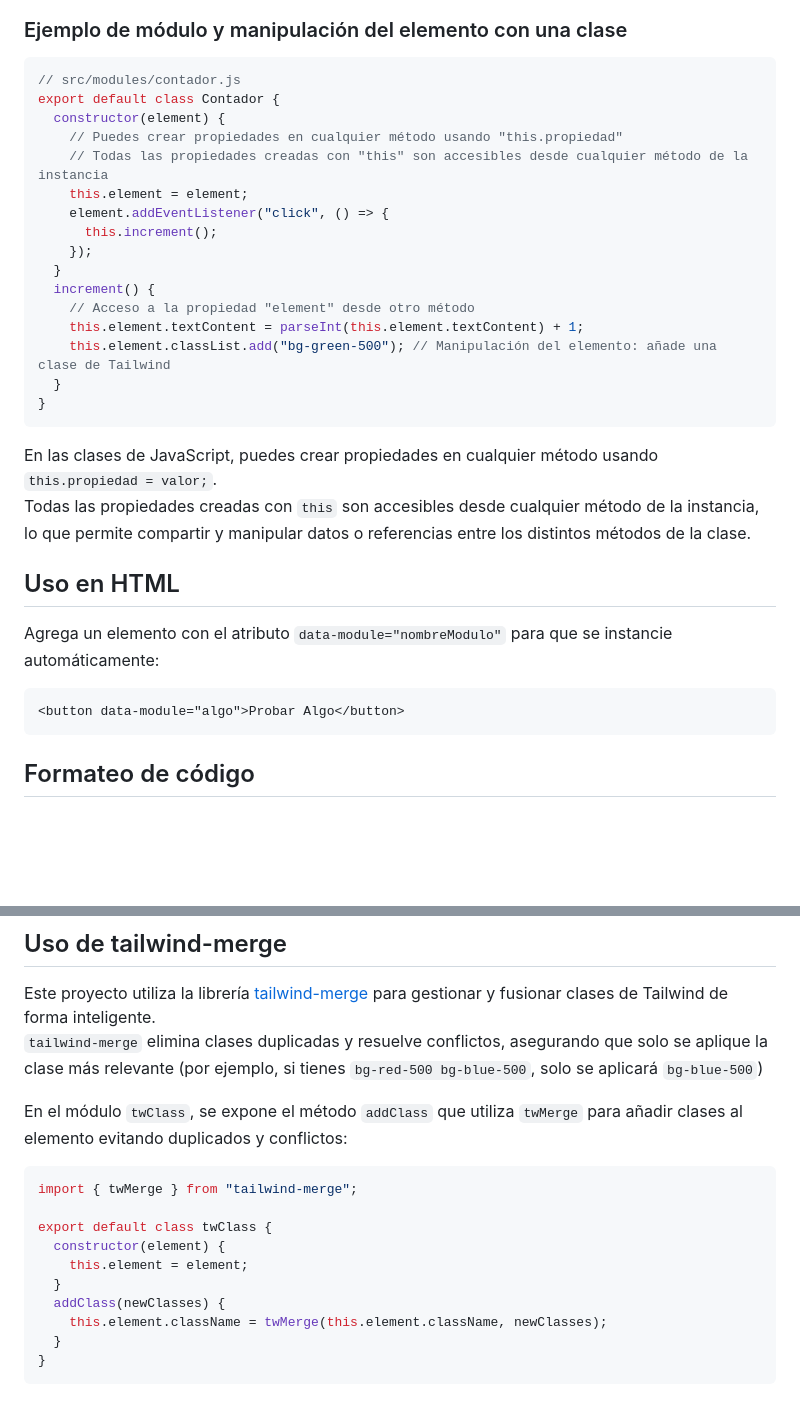
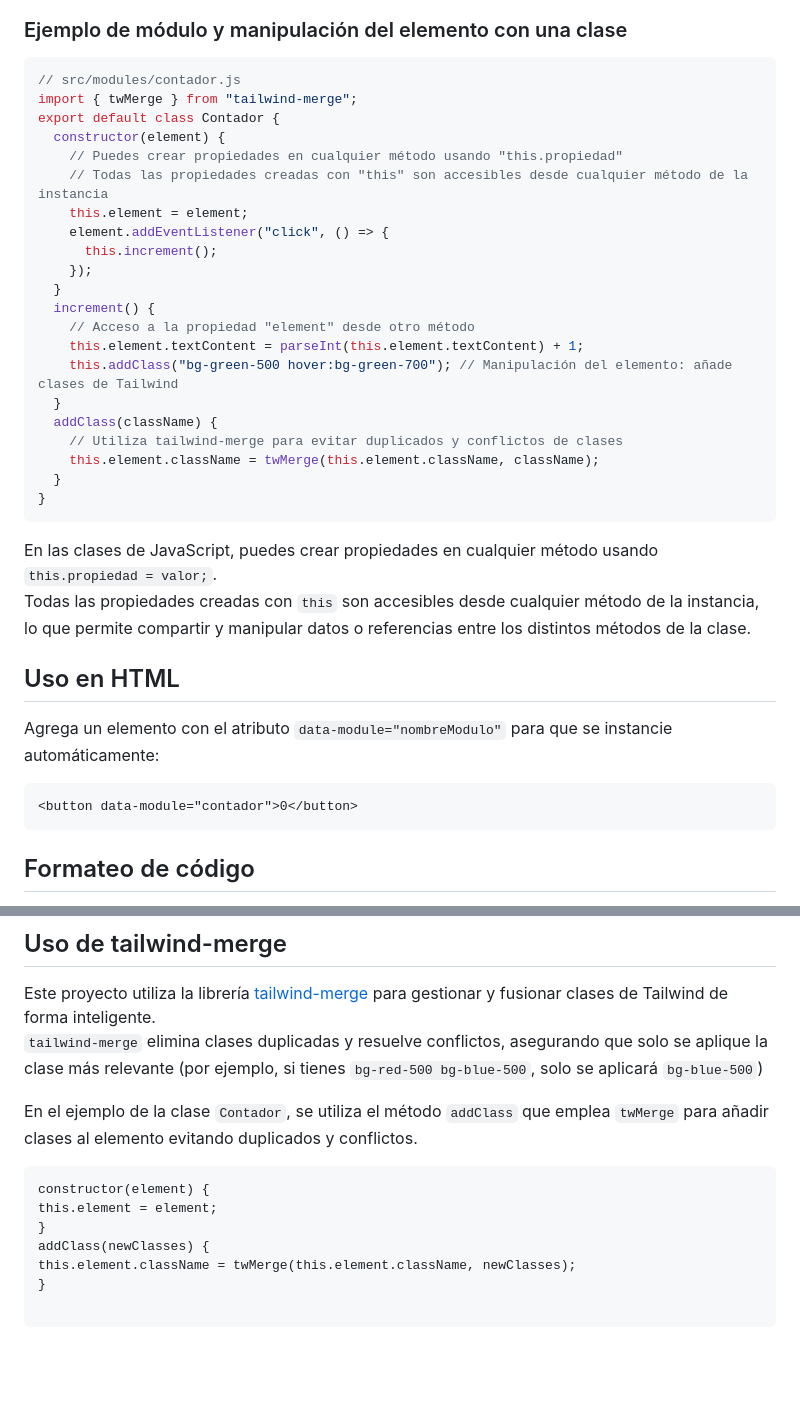
Before and after one commit to HernandezDev/vite-tailwind-modules, a Markdown page: README.md, 2 parts joined by grey strips. Rendered like a GitHub page; blank space fills up the shorter version.

Commit message:
Refactor Contador class to utilize tailwind-merge for class management and update README with usage examples

````diff
--- a/README.md
+++ b/README.md
@@ -41,6 +41,7 @@ Cada módulo debe exportar una clase por defecto.
 
 ```js
 // src/modules/contador.js
+import { twMerge } from "tailwind-merge";
 export default class Contador {
   constructor(element) {
     // Puedes crear propiedades en cualquier método usando "this.propiedad"
@@ -53,7 +54,11 @@ export default class Contador {
   increment() {
     // Acceso a la propiedad "element" desde otro método
     this.element.textContent = parseInt(this.element.textContent) + 1;
-    this.element.classList.add("bg-green-500"); // Manipulación del elemento: añade una clase de Tailwind
+    this.addClass("bg-green-500 hover:bg-green-700"); // Manipulación del elemento: añade clases de Tailwind
+  }
+  addClass(className) {
+    // Utiliza tailwind-merge para evitar duplicados y conflictos de clases
+    this.element.className = twMerge(this.element.className, className);
   }
 }
 ```
@@ -66,7 +71,7 @@ Todas las propiedades creadas con `this` son accesibles desde cualquier método
 Agrega un elemento con el atributo `data-module="nombreModulo"` para que se instancie automáticamente:
 
 ```html
-<button data-module="algo">Probar Algo</button>
+<button data-module="contador">0</button>
 ```
 
 ## Formateo de código
@@ -79,17 +84,14 @@ El código y las clases de Tailwind se ordenan automáticamente al guardar los a
 Este proyecto utiliza la librería [tailwind-merge](https://github.com/dcastil/tailwind-merge) para gestionar y fusionar clases de Tailwind de forma inteligente.
 `tailwind-merge` elimina clases duplicadas y resuelve conflictos, asegurando que solo se aplique la clase más relevante (por ejemplo, si tienes `bg-red-500 bg-blue-500`, solo se aplicará `bg-blue-500`)
 
-En el módulo `twClass`, se expone el método `addClass` que utiliza `twMerge` para añadir clases al elemento evitando duplicados y conflictos:
+En el ejemplo de la clase `Contador`, se utiliza el método `addClass` que emplea `twMerge` para añadir clases al elemento evitando duplicados y conflictos.
 
-```js
-import { twMerge } from "tailwind-merge";
+```
+constructor(element) {
+this.element = element;
+}
+addClass(newClasses) {
+this.element.className = twMerge(this.element.className, newClasses);
+}
 
-export default class twClass {
-  constructor(element) {
-    this.element = element;
-  }
-  addClass(newClasses) {
-    this.element.className = twMerge(this.element.className, newClasses);
-  }
-}
 ```
````
